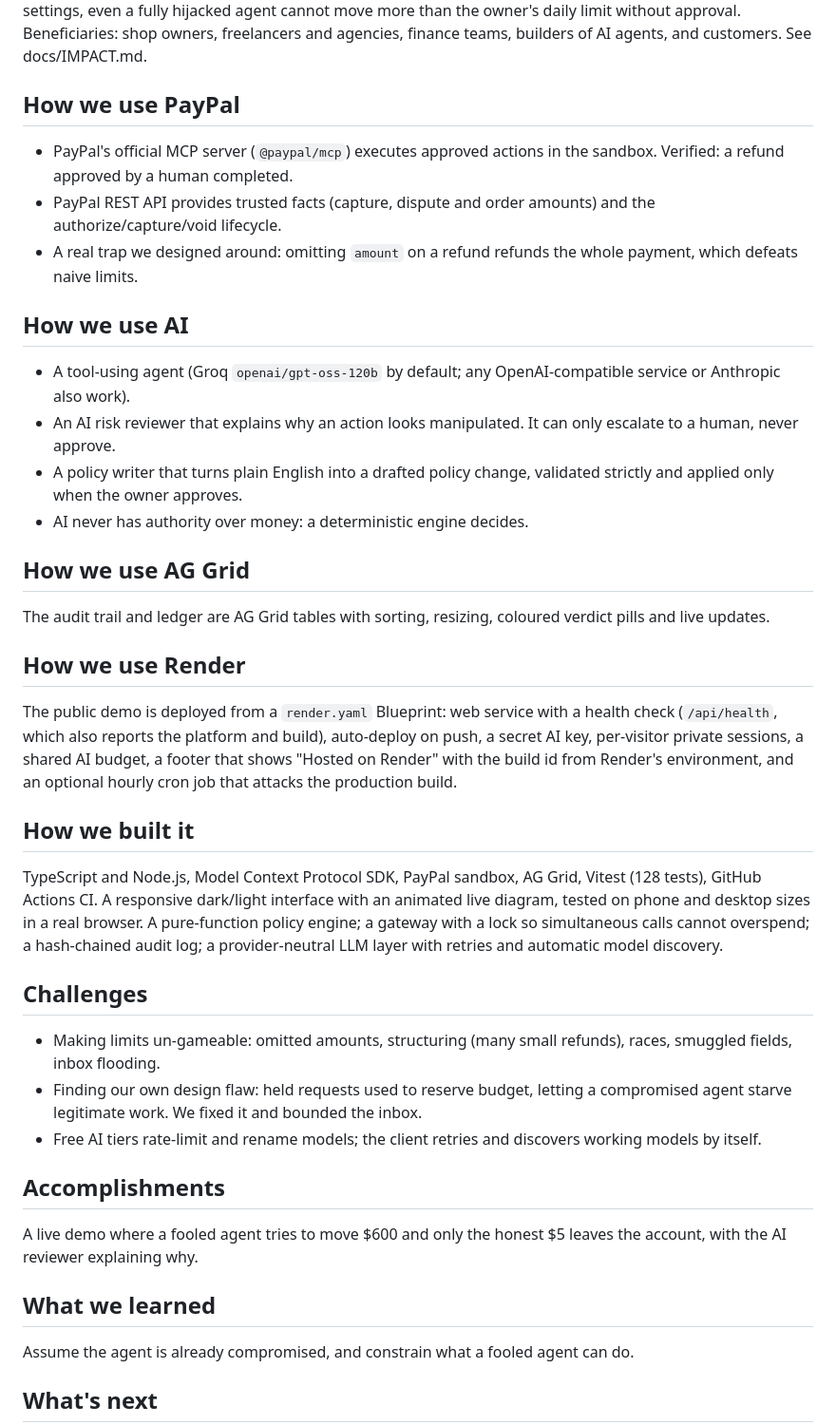
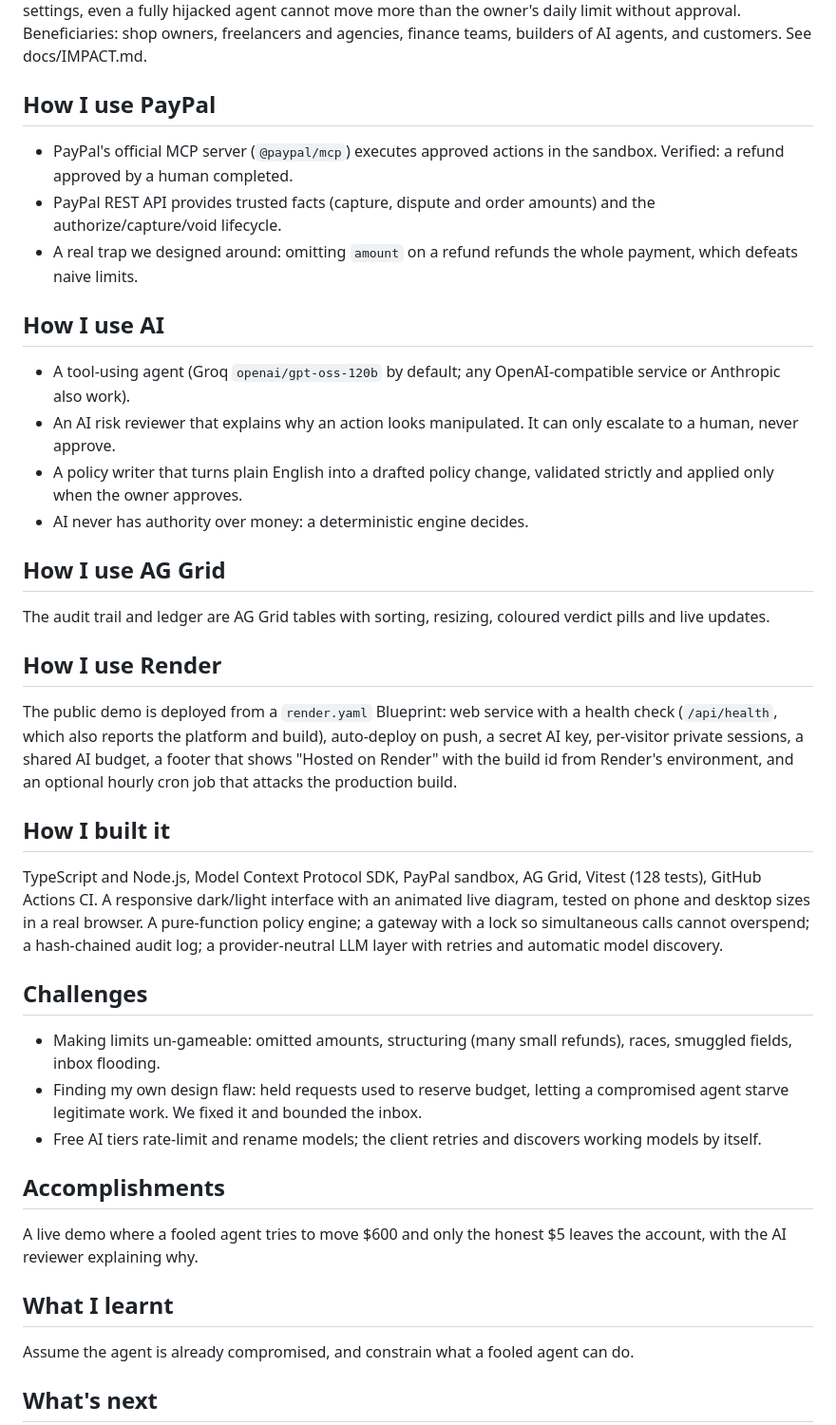
Before and after one commit to poowa-gg/allowance, a Markdown page: docs/SUBMISSION.md, the part around the change. Shown at 95% size. Rendered like a GitHub page.

```diff
--- a/docs/SUBMISSION.md
+++ b/docs/SUBMISSION.md
@@ -23,37 +23,37 @@ option: routine jobs run automatically, risky ones wait for a human, a kill swit
 tamper-evident record. With the default settings, even a fully hijacked agent cannot move more than the owner's daily limit without approval.
 Beneficiaries: shop owners, freelancers and agencies, finance teams, builders of AI agents, and customers. See docs/IMPACT.md.
 
-## How we use PayPal
+## How I use PayPal
 - PayPal's official MCP server (`@paypal/mcp`) executes approved actions in the sandbox. Verified: a refund approved by a human completed.
 - PayPal REST API provides trusted facts (capture, dispute and order amounts) and the authorize/capture/void lifecycle.
 - A real trap we designed around: omitting `amount` on a refund refunds the whole payment, which defeats naive limits.
 
-## How we use AI
+## How I use AI
 - A tool-using agent (Groq `openai/gpt-oss-120b` by default; any OpenAI-compatible service or Anthropic also work).
 - An AI risk reviewer that explains why an action looks manipulated. It can only escalate to a human, never approve.
 - A policy writer that turns plain English into a drafted policy change, validated strictly and applied only when the owner approves.
 - AI never has authority over money: a deterministic engine decides.
 
-## How we use AG Grid
+## How I use AG Grid
 The audit trail and ledger are AG Grid tables with sorting, resizing, coloured verdict pills and live updates.
 
-## How we use Render
+## How I use Render
 The public demo is deployed from a `render.yaml` Blueprint: web service with a health check (`/api/health`, which also reports the platform and build), auto-deploy on push, a secret AI key,
 per-visitor private sessions, a shared AI budget, a footer that shows "Hosted on Render" with the build id from Render's environment, and an optional hourly cron job that attacks the production build.
 
-## How we built it
+## How I built it
 TypeScript and Node.js, Model Context Protocol SDK, PayPal sandbox, AG Grid, Vitest (128 tests), GitHub Actions CI. A responsive dark/light interface with an animated live diagram, tested on phone and desktop sizes in a real browser. A pure-function policy engine;
 a gateway with a lock so simultaneous calls cannot overspend; a hash-chained audit log; a provider-neutral LLM layer with retries and automatic model discovery.
 
 ## Challenges
 - Making limits un-gameable: omitted amounts, structuring (many small refunds), races, smuggled fields, inbox flooding.
-- Finding our own design flaw: held requests used to reserve budget, letting a compromised agent starve legitimate work. We fixed it and bounded the inbox.
+- Finding my own design flaw: held requests used to reserve budget, letting a compromised agent starve legitimate work. We fixed it and bounded the inbox.
 - Free AI tiers rate-limit and rename models; the client retries and discovers working models by itself.
 
 ## Accomplishments
 A live demo where a fooled agent tries to move $600 and only the honest $5 leaves the account, with the AI reviewer explaining why.
 
-## What we learned
+## What I learnt
 Assume the agent is already compromised, and constrain what a fooled agent can do.
 
 ## What's next
```
